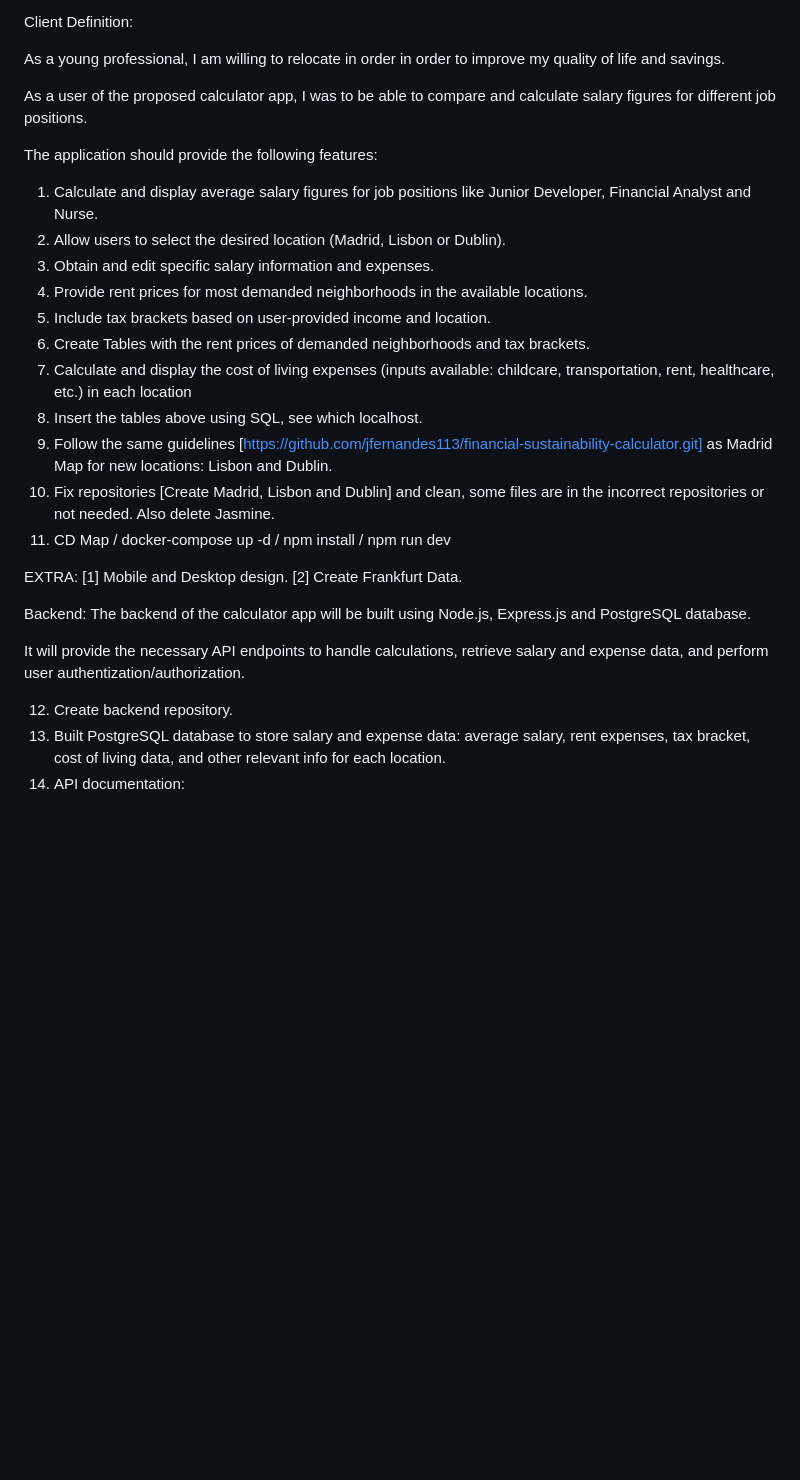
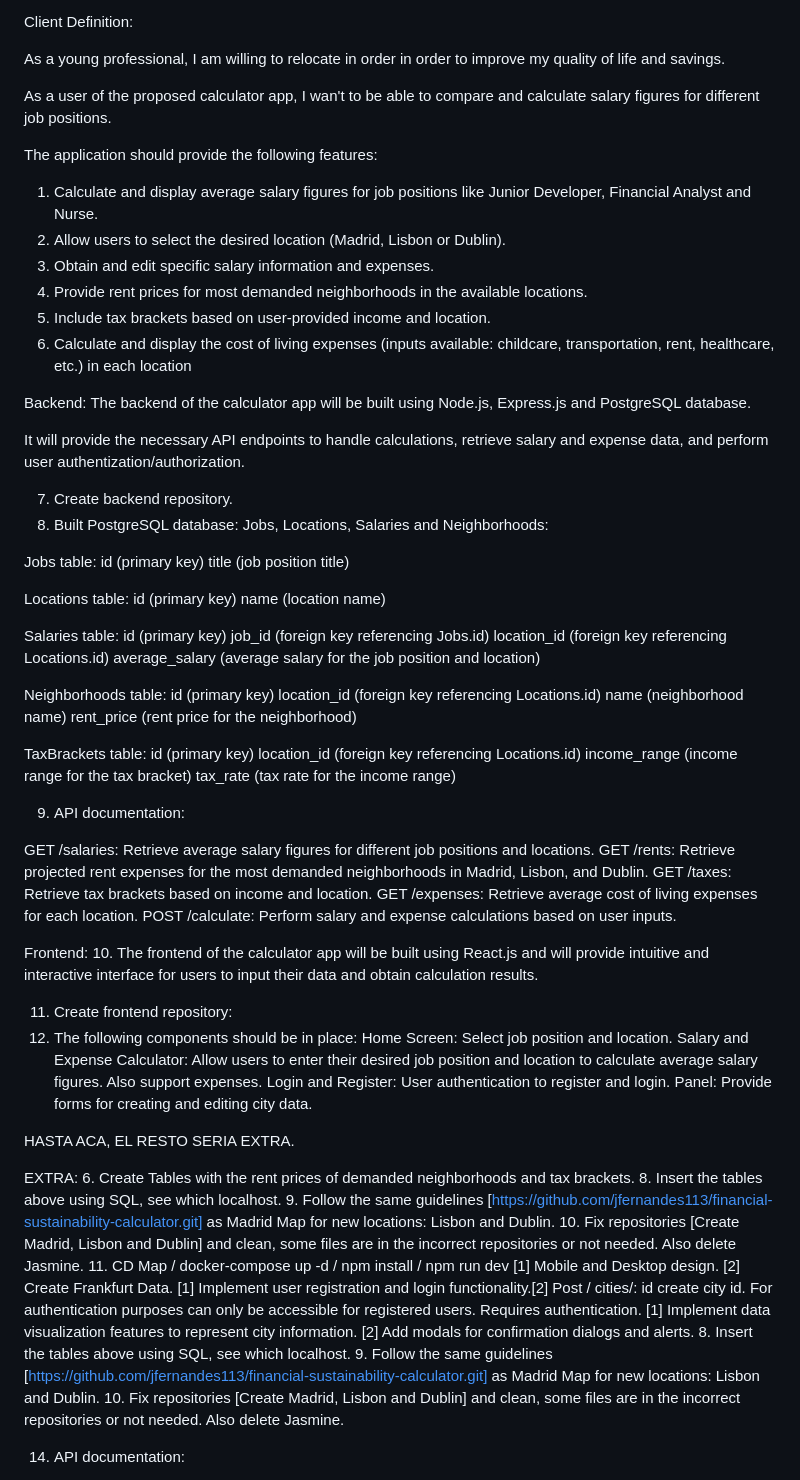
Before and after one commit to jfernandes113/Proyecto-Final, a Markdown page: readme.md, the part around the change printed below. GitHub-like rendering; blank space fills up the shorter version.

Commit message:
simplify and table relation

```diff
--- a/readme.md
+++ b/readme.md
@@ -5,7 +5,7 @@ Client Definition:
 
 As a young professional, I am willing to relocate in order in order to improve my quality of life and savings.
 
-As a user of the proposed calculator app, I was to be able to compare and calculate salary figures for different job positions.
+As a user of the proposed calculator app, I wan't to be able to compare and calculate salary figures for different job positions.
 
 The application should provide the following features:
 
@@ -14,22 +14,76 @@ The application should provide the following features:
 3. Obtain and edit specific salary information and expenses.
 4. Provide rent prices for most demanded neighborhoods in the available locations.
 5. Include tax brackets based on user-provided income and location.
-6. Create Tables with the rent prices of demanded neighborhoods and tax brackets.
-7. Calculate and display the cost of living expenses (inputs available: childcare, transportation, rent, healthcare, etc.) in each location
-8. Insert the tables above using SQL, see which localhost.
-9. Follow the same guidelines [https://github.com/jfernandes113/financial-sustainability-calculator.git] as Madrid Map for new locations: Lisbon and Dublin.
-10. Fix repositories [Create Madrid, Lisbon and Dublin] and clean, some files are in the incorrect repositories or not needed. Also delete Jasmine.
-11. CD Map / docker-compose up -d / npm install / npm run dev
-
-EXTRA: [1] Mobile and Desktop design. [2] Create Frankfurt Data.
+6. Calculate and display the cost of living expenses (inputs available: childcare, transportation, rent, healthcare, etc.) in each location
 
 Backend:
 The backend of the calculator app will be built using Node.js, Express.js and PostgreSQL database.
 
 It will provide the necessary API endpoints to handle calculations, retrieve salary and expense data, and perform user authentization/authorization.
 
-12. Create backend repository.
-13. Built PostgreSQL database to store salary and expense data: average salary, rent expenses, tax bracket, cost of living data, and other relevant info for each location.
+7. Create backend repository.
+8. Built PostgreSQL database: Jobs, Locations, Salaries and Neighborhoods:
+
+Jobs table:
+id (primary key)
+title (job position title)
+
+Locations table:
+id (primary key)
+name (location name)
+
+Salaries table:
+id (primary key)
+job_id (foreign key referencing Jobs.id)
+location_id (foreign key referencing Locations.id)
+average_salary (average salary for the job position and location)
+
+Neighborhoods table:
+id (primary key)
+location_id (foreign key referencing Locations.id)
+name (neighborhood name)
+rent_price (rent price for the neighborhood)
+
+TaxBrackets table:
+id (primary key)
+location_id (foreign key referencing Locations.id)
+income_range (income range for the tax bracket)
+tax_rate (tax rate for the income range)
+
+9. API documentation:
+
+GET /salaries: Retrieve average salary figures for different job positions and locations.
+GET /rents: Retrieve projected rent expenses for the most demanded neighborhoods in Madrid, Lisbon, and Dublin.
+GET /taxes: Retrieve tax brackets based on income and location.
+GET /expenses: Retrieve average cost of living expenses for each location.
+POST /calculate: Perform salary and expense calculations based on user inputs.
+
+
+Frontend:
+10. The frontend of the calculator app will be built using React.js and will provide intuitive and interactive interface for users to input their data and obtain calculation results.
+
+11. Create frontend repository:
+12. The following components should be in place:
+Home Screen: Select job position and location.
+Salary and Expense Calculator: Allow users to enter their desired job position and location to calculate average salary figures. Also support expenses.
+Login and Register: User authentication to register and login.
+Panel: Provide forms for creating and editing city data.
+
+HASTA ACA, EL RESTO SERIA EXTRA.
+
+EXTRA:
+6. Create Tables with the rent prices of demanded neighborhoods and tax brackets.
+8. Insert the tables above using SQL, see which localhost.
+9. Follow the same guidelines [https://github.com/jfernandes113/financial-sustainability-calculator.git] as Madrid Map for new locations: Lisbon and Dublin.
+10. Fix repositories [Create Madrid, Lisbon and Dublin] and clean, some files are in the incorrect repositories or not needed. Also delete Jasmine.
+11. CD Map / docker-compose up -d / npm install / npm run dev
+[1] Mobile and Desktop design. [2] Create Frankfurt Data.
+[1] Implement user registration and login functionality.[2] Post / cities/: id create city id. For authentication purposes can only be accessible for registered users. Requires authentication.
+[1] Implement data visualization features to represent city information. [2] Add modals for confirmation dialogs and alerts.
+8. Insert the tables above using SQL, see which localhost.
+9. Follow the same guidelines [https://github.com/jfernandes113/financial-sustainability-calculator.git] as Madrid Map for new locations: Lisbon and Dublin.
+10. Fix repositories [Create Madrid, Lisbon and Dublin] and clean, some files are in the incorrect repositories or not needed. Also delete Jasmine.
+
 14. API documentation:
 -	Get /cities: retrieve list of cities.
 -	POST /cities: create a new city.
```
Also changed, not shown: other parts of readme.md (+2 -15 lines).
